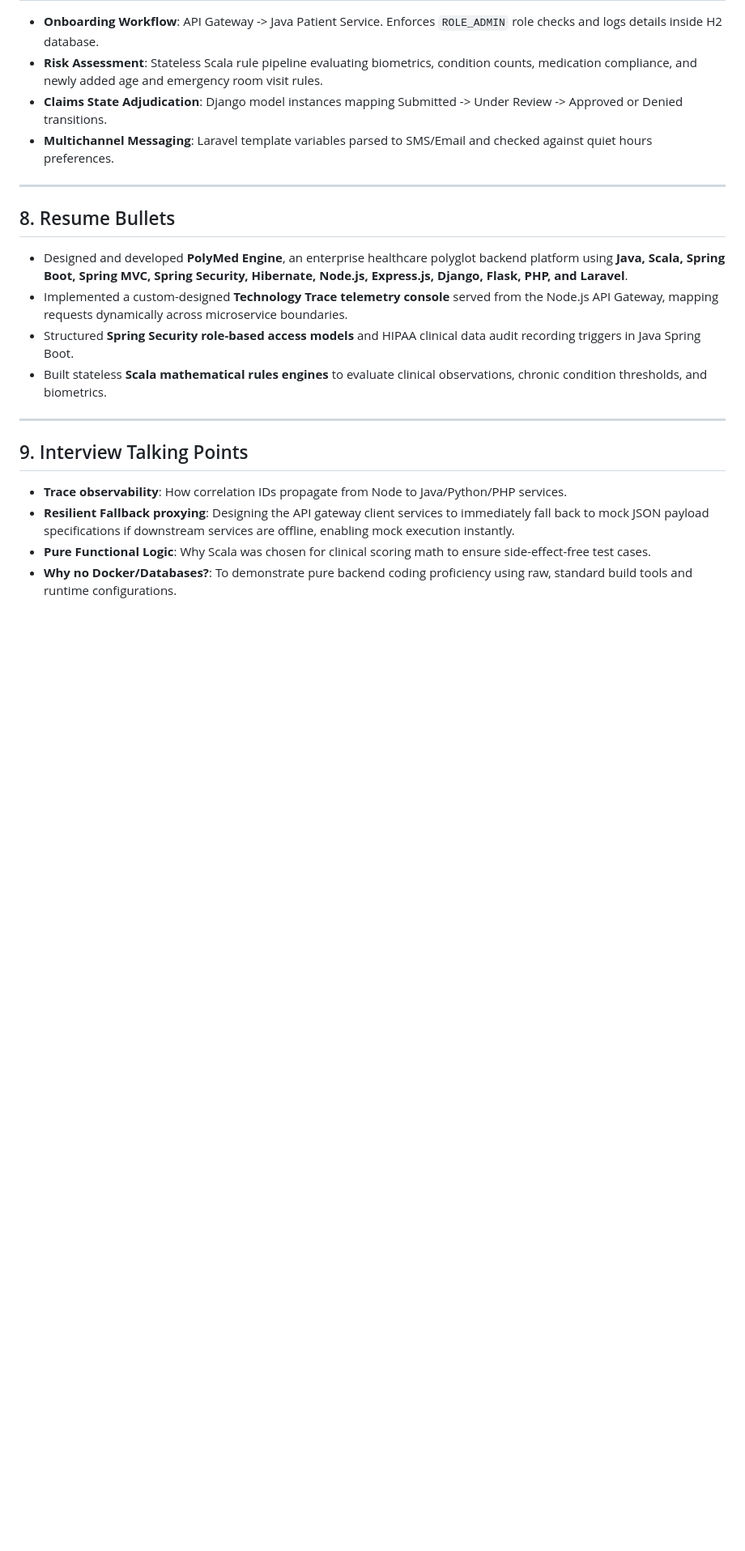
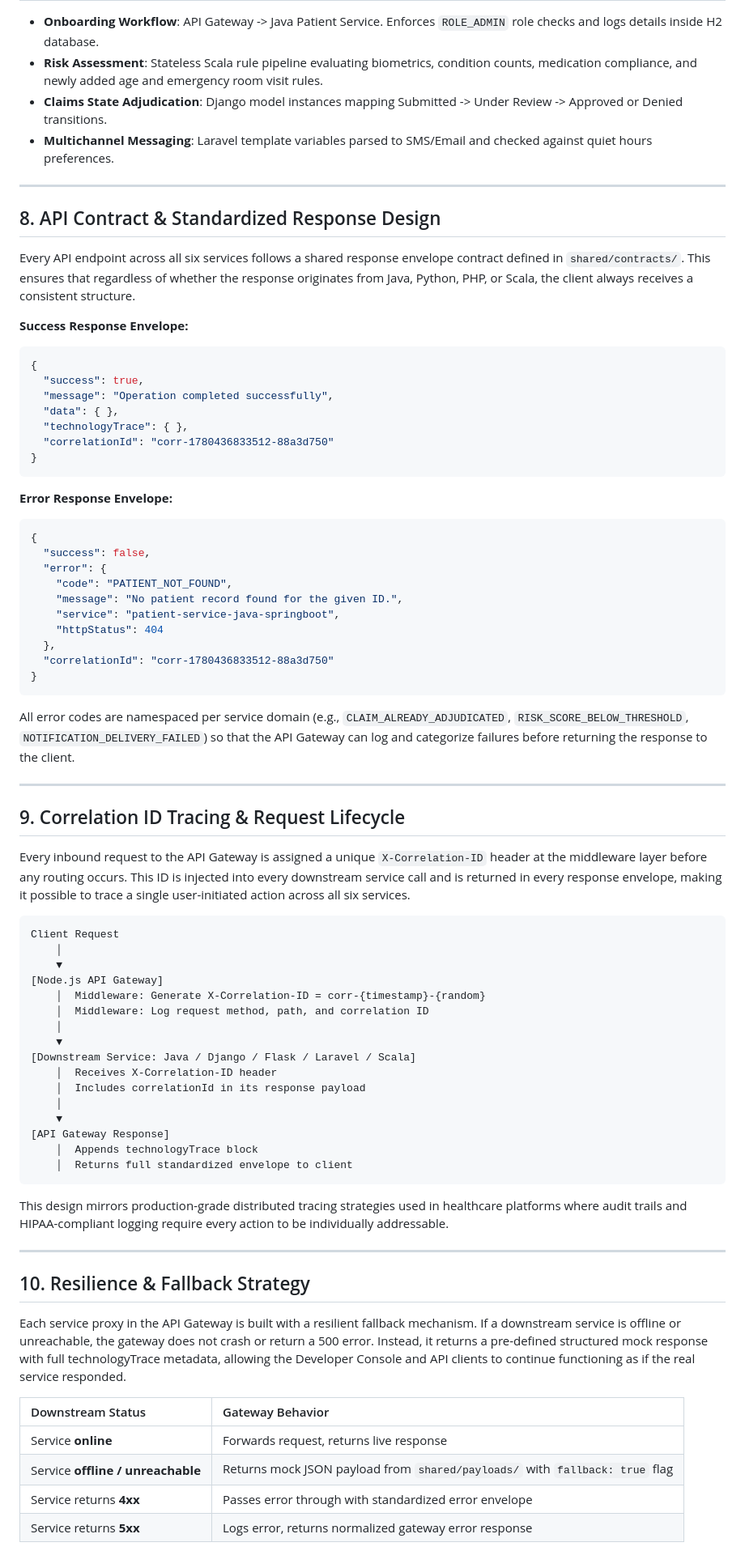
Before and after one commit to sivad5712/PolyMed-Engine, a Markdown page: README.md, the part around one of its changes. Shown at 81% size. GitHub-like rendering; blank space fills up the shorter version.

Commit message:
docs: replace resume/interview sections with professional project documentation (sections 8-12)

````diff
--- a/README.md
+++ b/README.md
@@ -188,16 +188,74 @@ php artisan serve
 
 ---
 
-## 8. Resume Bullets
-- Designed and developed **PolyMed Engine**, an enterprise healthcare polyglot backend platform using **Java, Scala, Spring Boot, Spring MVC, Spring Security, Hibernate, Node.js, Express.js, Django, Flask, PHP, and Laravel**.
-- Implemented a custom-designed **Technology Trace telemetry console** served from the Node.js API Gateway, mapping requests dynamically across microservice boundaries.
-- Structured **Spring Security role-based access models** and HIPAA clinical data audit recording triggers in Java Spring Boot.
-- Built stateless **Scala mathematical rules engines** to evaluate clinical observations, chronic condition thresholds, and biometrics.
+## 8. API Contract & Standardized Response Design
+
+Every API endpoint across all six services follows a shared response envelope contract defined in `shared/contracts/`. This ensures that regardless of whether the response originates from Java, Python, PHP, or Scala, the client always receives a consistent structure.
+
+**Success Response Envelope:**
+```json
+{
+  "success": true,
+  "message": "Operation completed successfully",
+  "data": { },
+  "technologyTrace": { },
+  "correlationId": "corr-1780436833512-88a3d750"
+}
+```
+
+**Error Response Envelope:**
+```json
+{
+  "success": false,
+  "error": {
+    "code": "PATIENT_NOT_FOUND",
+    "message": "No patient record found for the given ID.",
+    "service": "patient-service-java-springboot",
+    "httpStatus": 404
+  },
+  "correlationId": "corr-1780436833512-88a3d750"
+}
+```
+
+All error codes are namespaced per service domain (e.g., `CLAIM_ALREADY_ADJUDICATED`, `RISK_SCORE_BELOW_THRESHOLD`, `NOTIFICATION_DELIVERY_FAILED`) so that the API Gateway can log and categorize failures before returning the response to the client.
 
 ---
 
-## 9. Interview Talking Points
-- **Trace observability**: How correlation IDs propagate from Node to Java/Python/PHP services.
-- **Resilient Fallback proxying**: Designing the API gateway client services to immediately fall back to mock JSON payload specifications if downstream services are offline, enabling mock execution instantly.
-- **Pure Functional Logic**: Why Scala was chosen for clinical scoring math to ensure side-effect-free test cases.
-- **Why no Docker/Databases?**: To demonstrate pure backend coding proficiency using raw, standard build tools and runtime configurations.
+## 9. Correlation ID Tracing & Request Lifecycle
+
+Every inbound request to the API Gateway is assigned a unique `X-Correlation-ID` header at the middleware layer before any routing occurs. This ID is injected into every downstream service call and is returned in every response envelope, making it possible to trace a single user-initiated action across all six services.
+
+```
+Client Request
+    │
+    ▼
+[Node.js API Gateway]
+    │  Middleware: Generate X-Correlation-ID = corr-{timestamp}-{random}
+    │  Middleware: Log request method, path, and correlation ID
+    │
+    ▼
+[Downstream Service: Java / Django / Flask / Laravel / Scala]
+    │  Receives X-Correlation-ID header
+    │  Includes correlationId in its response payload
+    │
+    ▼
+[API Gateway Response]
+    │  Appends technologyTrace block
+    │  Returns full standardized envelope to client
+```
+
+This design mirrors production-grade distributed tracing strategies used in healthcare platforms where audit trails and HIPAA-compliant logging require every action to be individually addressable.
+
+---
+
+## 10. Resilience & Fallback Strategy
+
+Each service proxy in the API Gateway is built with a resilient fallback mechanism. If a downstream service is offline or unreachable, the gateway does not crash or return a 500 error. Instead, it returns a pre-defined structured mock response with full technologyTrace metadata, allowing the Developer Console and API clients to continue functioning as if the real service responded.
+
+| Downstream Status | Gateway Behavior |
+| :--- | :--- |
+| Service **online** | Forwards request, returns live response |
+| Service **offline / unreachable** | Returns mock JSON payload from `shared/payloads/` with `fallback: true` flag |
+| Service returns **4xx** | Passes error through with standardized error envelope |
+| Service returns **5xx** | Logs error, returns normalized gateway error response |
+
````
Also changed, not shown: other parts of README.md (+40 -0 lines).
